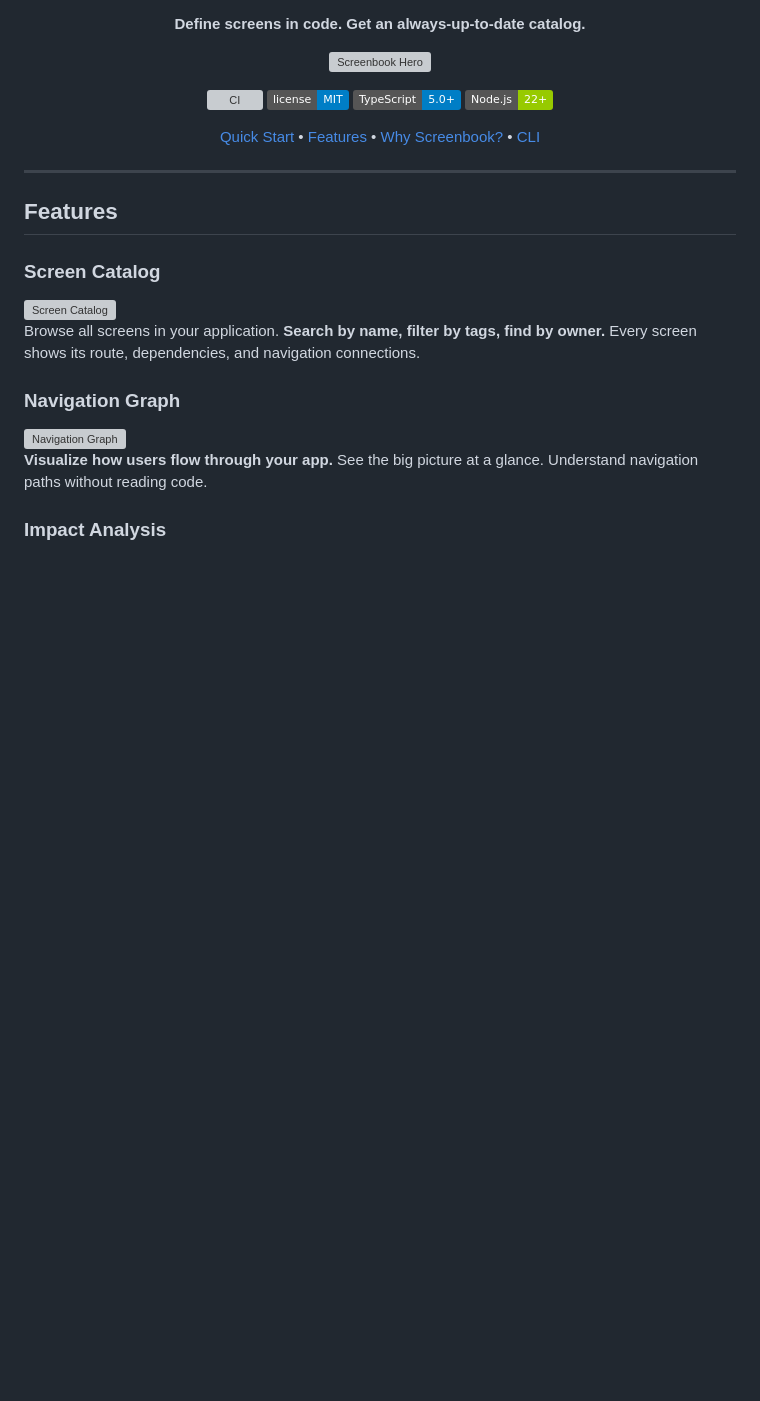
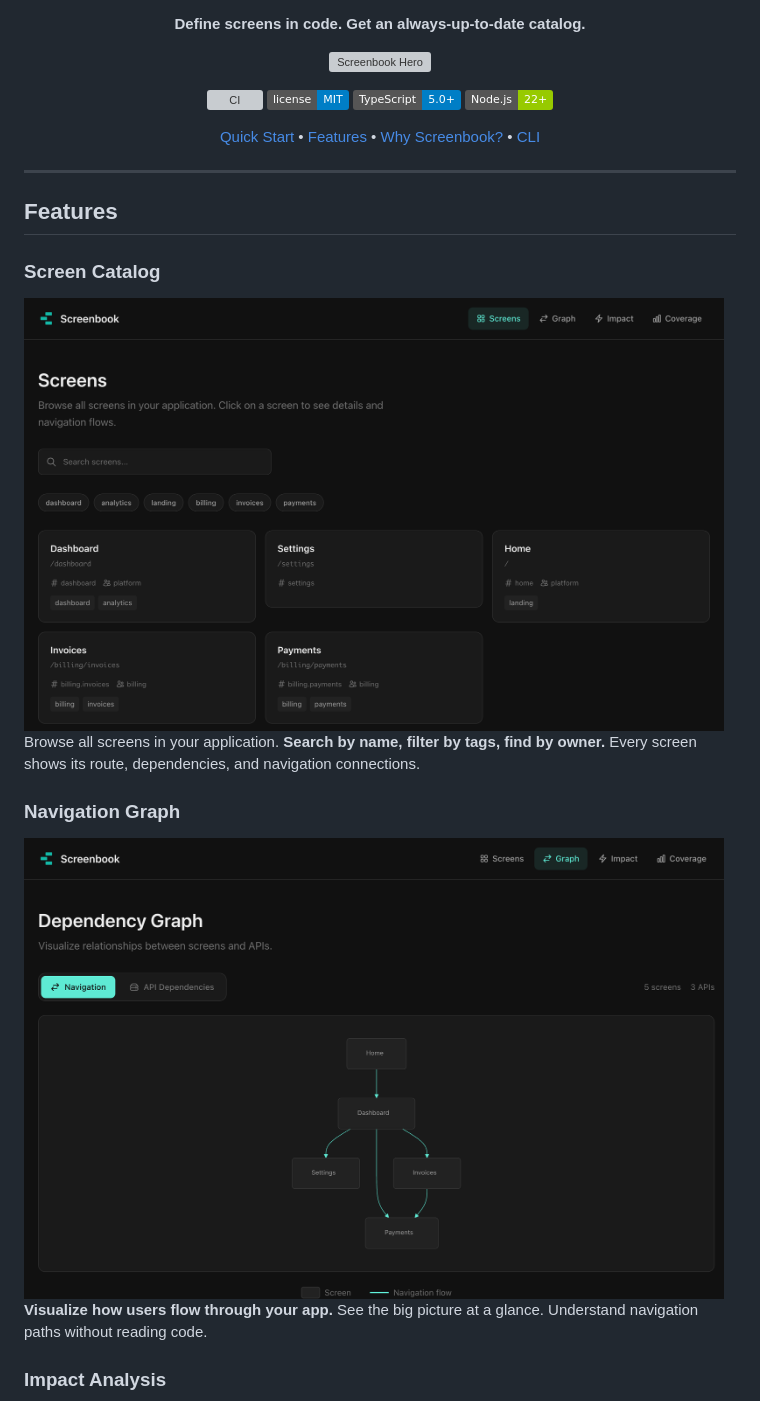
Before and after one commit to wadakatu/screenbook, a Markdown page: packages/screenbook/README.md, the part around one of its changes. Drawn GitHub-style; badges without logos; blank space fills up the shorter version; grey boxes are pictures that could not be loaded.

Commit message:
fix: use absolute URLs for images in README
npm doesn't serve images from relative paths, so all image URLs
are now absolute GitHub raw URLs.

```diff
--- a/packages/screenbook/README.md
+++ b/packages/screenbook/README.md
@@ -34,13 +34,13 @@
 
 ### Screen Catalog
 
-<img src="assets/screenshots/screens.png" alt="Screen Catalog" width="700">
+<img src="https://raw.githubusercontent.com/wadakatu/screenbook/main/assets/screenshots/screens.png" alt="Screen Catalog" width="700">
 
 Browse all screens in your application. **Search by name, filter by tags, find by owner.** Every screen shows its route, dependencies, and navigation connections.
 
 ### Navigation Graph
 
-<img src="assets/screenshots/graph.png" alt="Navigation Graph" width="700">
+<img src="https://raw.githubusercontent.com/wadakatu/screenbook/main/assets/screenshots/graph.png" alt="Navigation Graph" width="700">
 
 **Visualize how users flow through your app.** See the big picture at a glance. Understand navigation paths without reading code.
 
```
Also changed, not shown: other parts of packages/screenbook/README.md (+6 -6 lines), README.md (+8 -8 lines).
